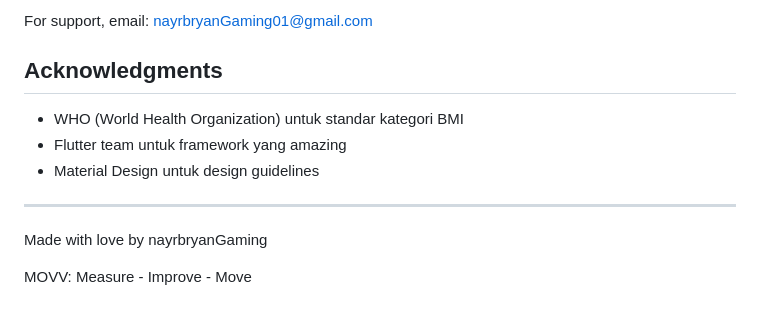
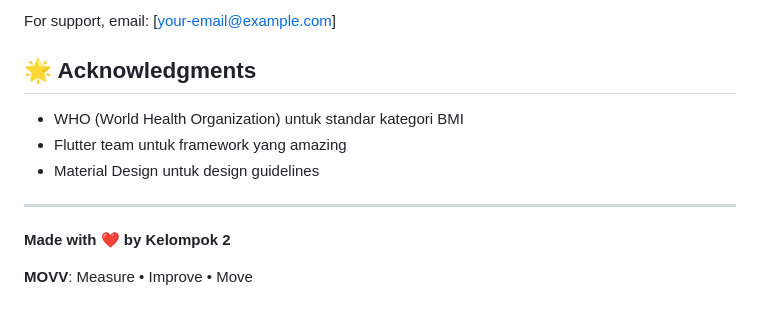
Before and after one commit to nayrbryanGaming/MOVV-BMI, a Markdown page: README.md, the part around one of its changes. Rendered like a GitHub page.

```diff
--- a/README.md
+++ b/README.md
@@ -195,7 +194,7 @@ Contributions, issues, and feature requests are welcome!
 
-For support, email: nayrbryanGaming01@gmail.com
+For support, email: [your-email@example.com]
 
-## Acknowledgments
+## 🌟 Acknowledgments
 
 - WHO (World Health Organization) untuk standar kategori BMI
 - Flutter team untuk framework yang amazing
@@ -203,6 +202,6 @@ For support, email: nayrbryanGaming01@gmail.com
 
 ---
 
-Made with love by nayrbryanGaming
+**Made with ❤️ by Kelompok 2**
 
-MOVV: Measure - Improve - Move
+**MOVV**: Measure • Improve • Move
```
Also changed, not shown: other parts of README.md (+53 -54 lines).
